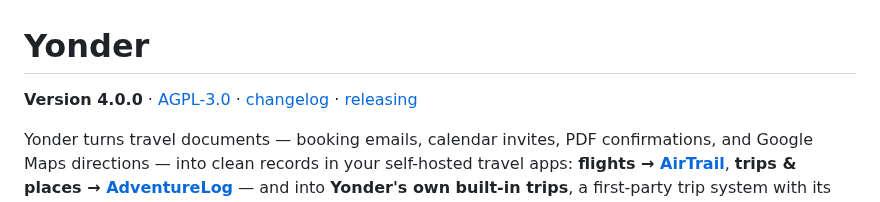
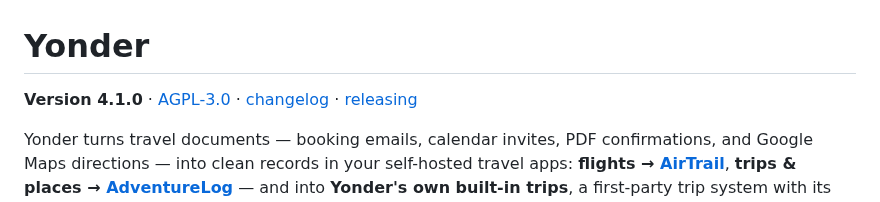
Before and after one commit to rundere/rundere-server, a Markdown page: README.md, the part around the change. Rendered like a GitHub page.

Commit message:
chore: sync README/docs version to 4.1.0 [skip ci]

```diff
--- a/README.md
+++ b/README.md
@@ -1,6 +1,6 @@
 # Yonder
 
-**Version 4.0.0** · [AGPL-3.0](LICENSE) · [changelog](https://github.com/jeeves5454/yonder/releases) · [releasing](RELEASING.md)
+**Version 4.1.0** · [AGPL-3.0](LICENSE) · [changelog](https://github.com/jeeves5454/yonder/releases) · [releasing](RELEASING.md)
 
 Yonder turns travel documents — booking emails, calendar invites, PDF
 confirmations, and Google Maps directions — into clean records in your
```
Also changed, not shown: docs/howto.md (+1 -1 lines).
